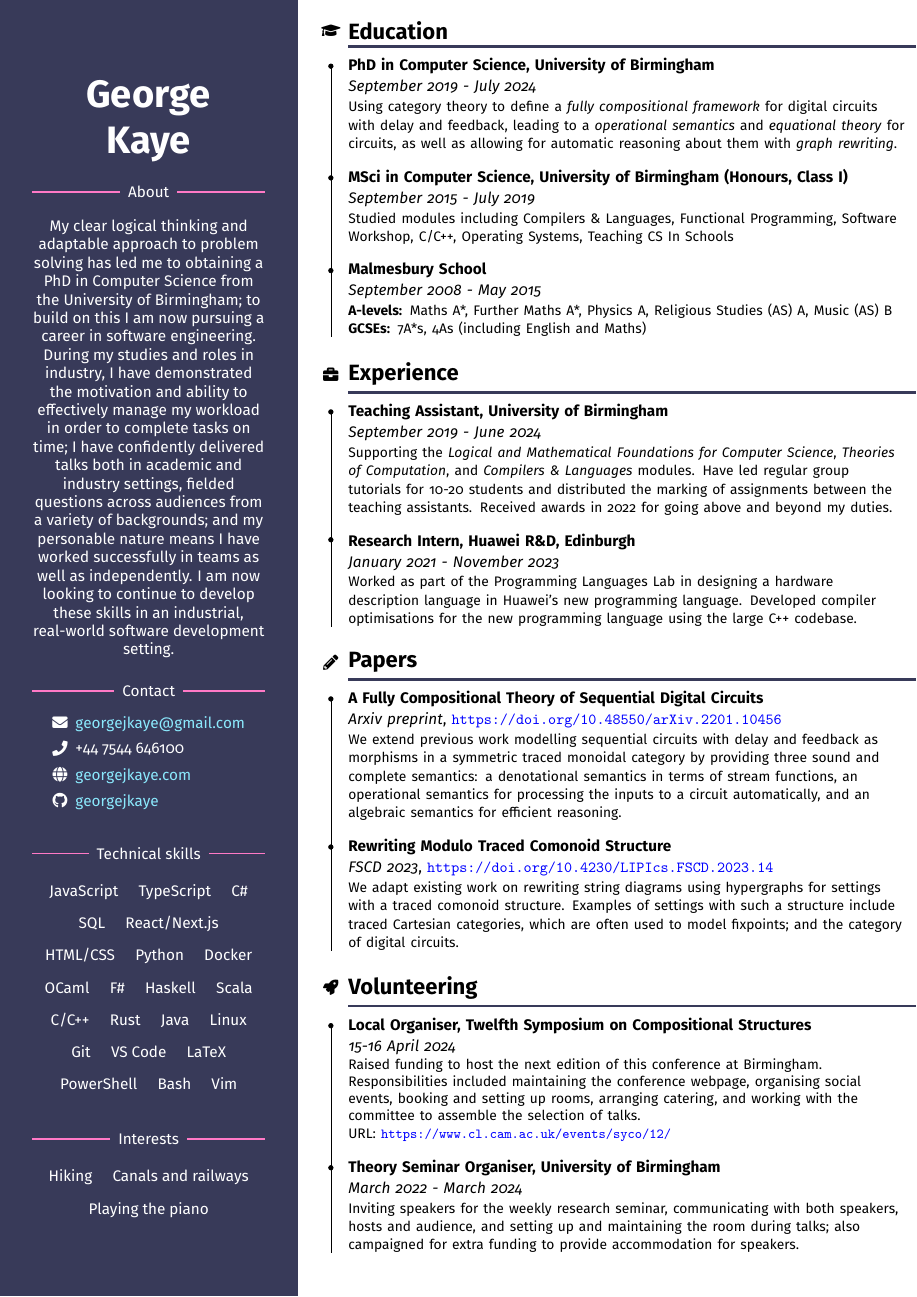
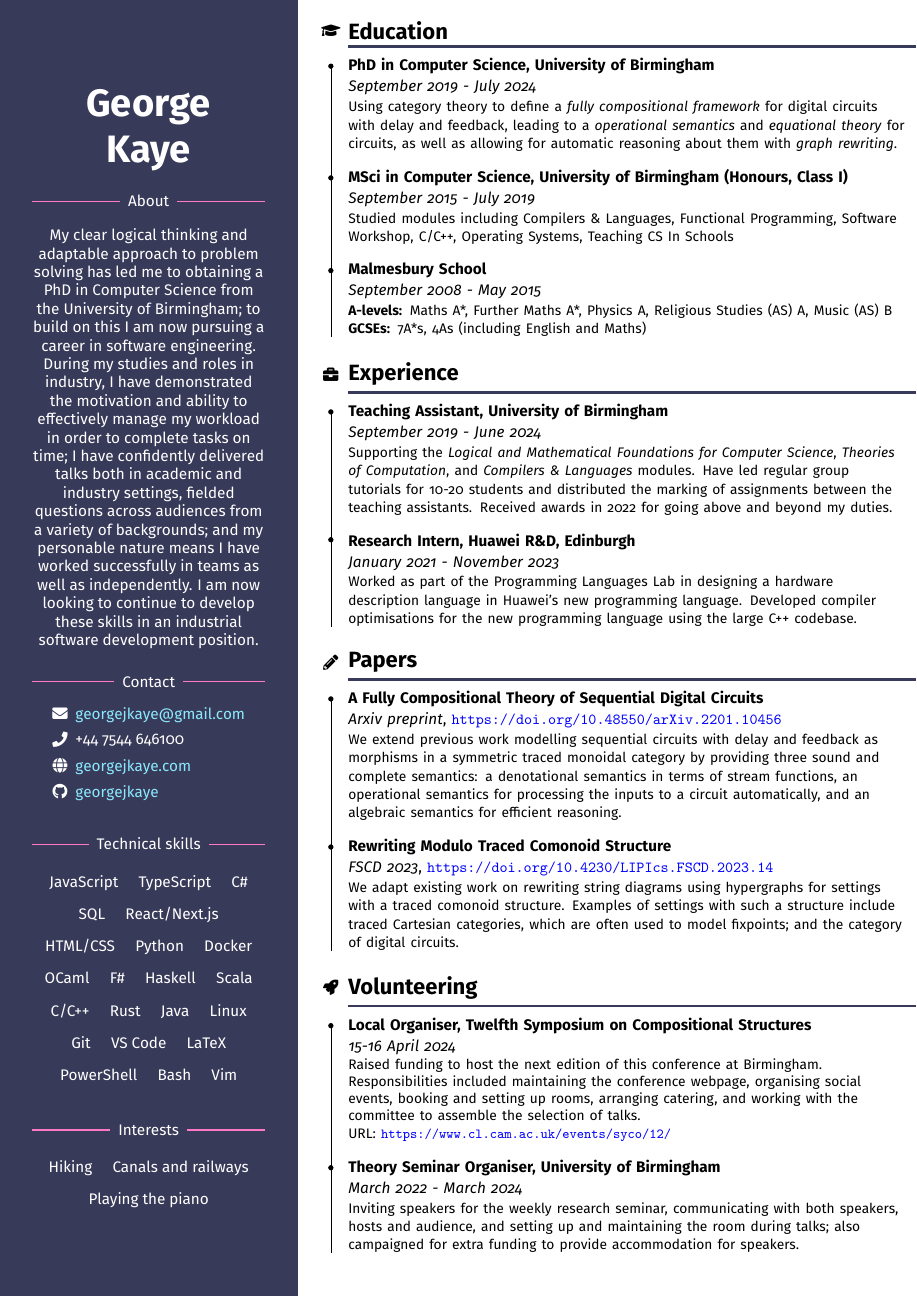
Before and after one commit to georgejkaye/cv, a LaTeX document (main-research.tex, which reads sidebar.tex): the whole page. Compiled offline with pdfLaTeX.

Commit message:
feat: tweak sidebar text again

```diff
--- a/sidebar.tex
+++ b/sidebar.tex
@@ -24,9 +24,9 @@
     to complete tasks on time; I have confidently delivered talks both in
     academic and industry settings, fielded questions across audiences from
     a variety of backgrounds; and my personable nature means I have worked
-successfully in teams as well as independently.
-    I am now looking to continue to develop these skills in an industrial,
-    real-world software development setting.
+    successfully in teams as well as independently.
+    I am now looking to continue to develop these skills in an industrial
+    software development position.
 
     \vspace{1.5em}
 
```
